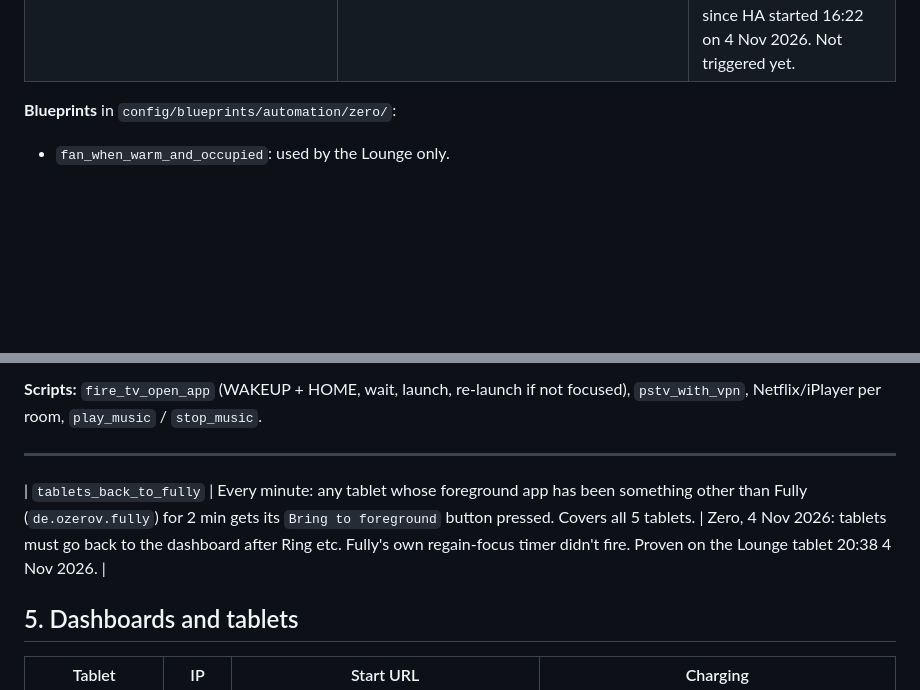
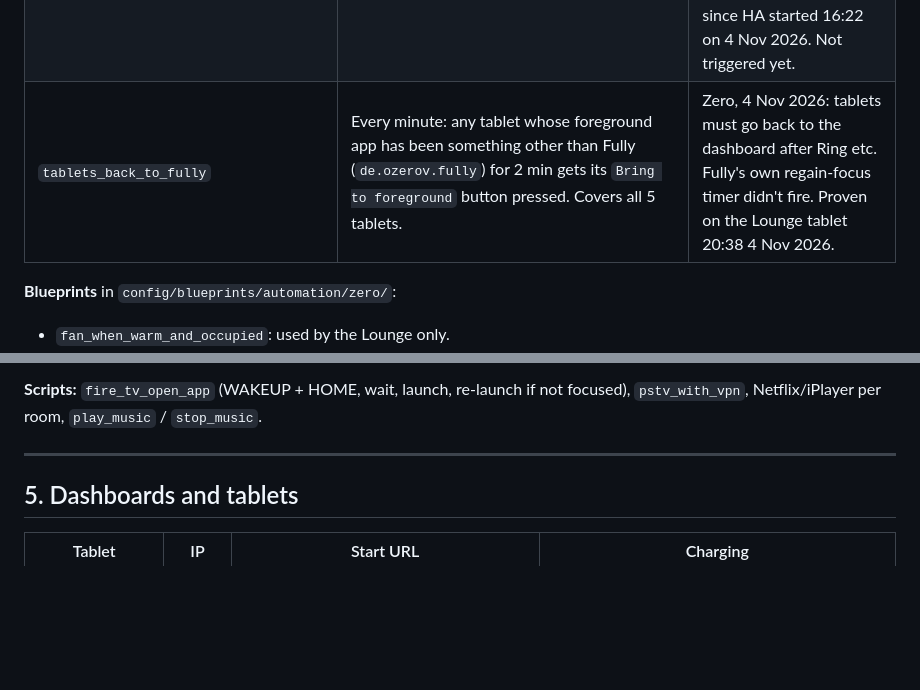
Before and after one commit to ErisTaylor-CognitoCoding/house-install-schedule, a Markdown page: HOW-THE-HOUSE-WORKS.md, 2 parts joined by grey strips. GitHub-like rendering; blank space fills up the shorter version.

Commit message:
House doc: move automation row into the table

```diff
--- a/HOW-THE-HOUSE-WORKS.md
+++ b/HOW-THE-HOUSE-WORKS.md
@@ -207,6 +207,7 @@ HA area names: Living Room (alias Lounge), Kitchen, Master Bedroom, Bedroom 2 (S
 | `master_bedroom_radiator_schedule` | 06:00 → 20 °C, 09:00 → 14 °C. | He sleeps cold. |
 | `kitchen_radiator_schedule` | 06:00 → 17 °C, 22:00 → 14 °C. | Zero's schedule. |
 | `ring_push_watchdog` | Log "Shutting down push receiver" → reload the Ring entry after 2 min. | firebase_messaging gives up after 3 network errors. Needs `system_log: fire_event: true`, which is in config and loaded since HA started 16:22 on 4 Nov 2026. Not triggered yet. |
+| `tablets_back_to_fully` | Every minute: any tablet whose foreground app has been something other than Fully (`de.ozerov.fully`) for 2 min gets its `Bring to foreground` button pressed. Covers all 5 tablets. | Zero, 4 Nov 2026: tablets must go back to the dashboard after Ring etc. Fully's own regain-focus timer didn't fire. Proven on the Lounge tablet 20:38 4 Nov 2026. |
 
 **Blueprints** in `config/blueprints/automation/zero/`:
 - `fan_when_warm_and_occupied`: used by the Lounge only.
@@ -230,7 +231,6 @@ HA area names: Living Room (alias Lounge), Kitchen, Master Bedroom, Bedroom 2 (S
 
 ---
 
-| `tablets_back_to_fully` | Every minute: any tablet whose foreground app has been something other than Fully (`de.ozerov.fully`) for 2 min gets its `Bring to foreground` button pressed. Covers all 5 tablets. | Zero, 4 Nov 2026: tablets must go back to the dashboard after Ring etc. Fully's own regain-focus timer didn't fire. Proven on the Lounge tablet 20:38 4 Nov 2026. |
 
 ## 5. Dashboards and tablets
 
```
